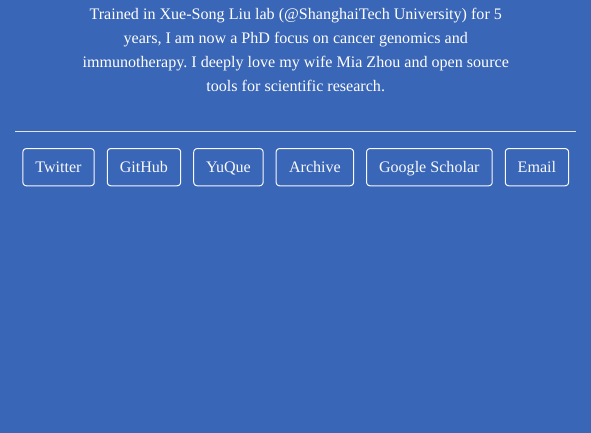
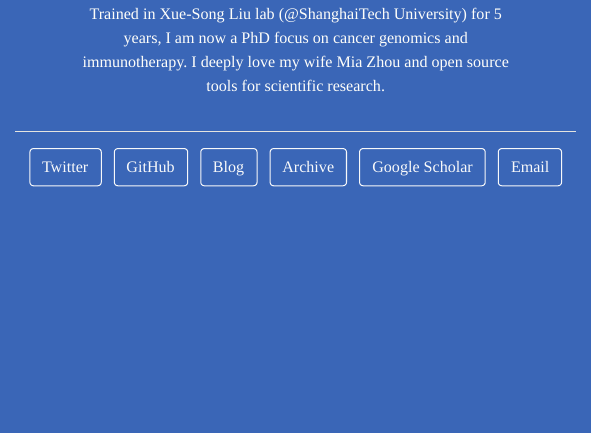
Before and after one commit to ShixiangWang/ShixiangWang.github.io, an R Markdown document (index.Rmd): the page in a window 1100 px wide, from 470 px down. The pictures show the output file index.html that the author committed with the source, opened offline.

Commit message:
update blog link

```diff
--- a/index.Rmd
+++ b/index.Rmd
@@ -6,8 +6,8 @@ links:
     url: "https://twitter.com/WangShxiang"
   - label: GitHub
     url: "https://github.com/ShixiangWang"
-  - label: YuQue
-    url: "https://www.yuque.com/shixiangwang"
+  - label: Blog
+    url: "https://www.wolai.com/shixiangwang/sCHoE8HyUFnDEuCrth7PZG"
   - label: Archive
     url: "https://shixiangwang.github.io/home"
   - label: Google Scholar
```
Also changed, not shown: index.html.
